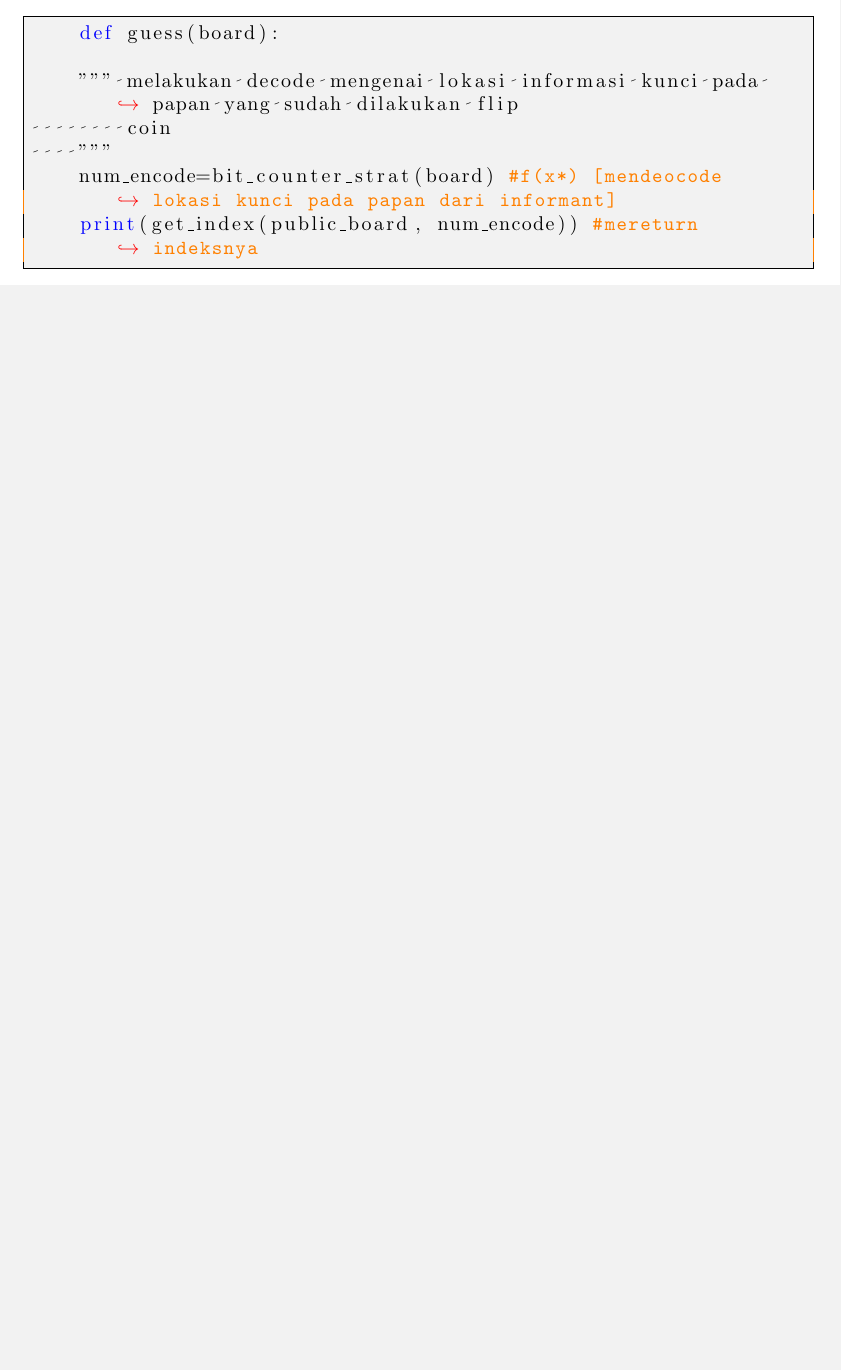
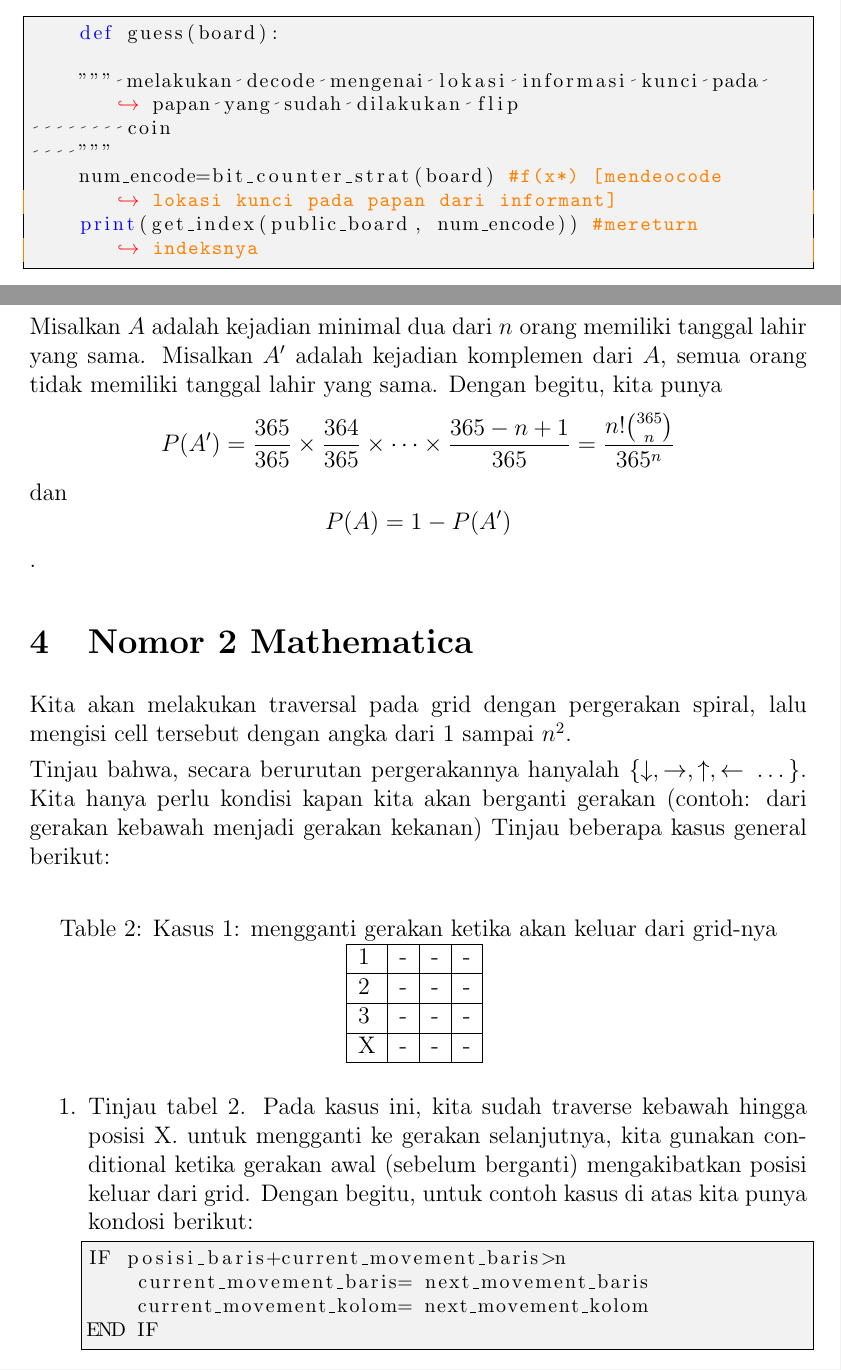
Before and after one commit to carlesoctav/Tugas-aslab-2022, a LaTeX document (nomor1tex.tex): part of page 5 of 5 before the commit and two parts of pages 5 and 6 of 7 after it, the two joined at a grey line, cut so that both start at the same text, the shorter picture padded with empty space. Compiled offline with pdfLaTeX.

Commit message:
update: Penjelasan Program Mathematica

```diff
--- a/nomor1tex.tex
+++ b/nomor1tex.tex
@@ -8,6 +8,8 @@
 \usepackage{xcolor}
 \usepackage{fancyhdr}
 \usepackage{float}
+\usepackage{tikz}
+\usetikzlibrary{matrix}
 \lstset{backgroundcolor= \color{black!5},
     language        = python,
      basicstyle      = \footnotesize,
@@ -179,3 +181,42 @@ Berikut ini adalah implementasi fungsi f, infortmant, guesser-nya:
 
 \break
 
+\section{Nomor 1 Mathematica}
+Misalkan $A$ adalah kejadian minimal dua dari $n$ orang memiliki tanggal lahir yang sama.
+Misalkan $A'$ adalah kejadian komplemen dari $A$, semua orang tidak memiliki tanggal lahir yang sama.
+Dengan begitu, kita punya $$P(A')=\frac{365}{365}\times\frac{364}{365}\times\dots\times \frac{365-n+1}{365}= \frac{n! \binom{365}{n}}{365^n}$$
+dan $$P(A)=1-P(A')$$.
+
+
+\section{Nomor 2 Mathematica}
+Kita akan melakukan traversal pada grid dengan pergerakan spiral,
+lalu mengisi cell tersebut dengan angka dari $1$ sampai $n^2$.
+
+Tinjau bahwa, secara berurutan pergerakannya hanyalah $\{\downarrow, \rightarrow, \uparrow, \leftarrow\, \dots\}$.
+Kita hanya perlu kondisi kapan kita akan berganti gerakan (contoh: dari gerakan kebawah menjadi gerakan kekanan)
+Tinjau beberapa kasus general berikut:
+
+\begin{enumerate}
+    \item
+    \begin{table}[!ht]
+        \centering
+        \caption{Kasus 1: mengganti gerakan ketika akan keluar dari grid-nya}
+        \begin{tabular}{|l|l|l|l|}
+        \hline
+            1 & - & - & - \\ \hline
+            2 & - & - & - \\ \hline
+            3 & - & - & - \\ \hline
+            X & - & - & - \\ \hline
+        \end{tabular}
+        \label{spiralgrid1}
+    \end{table}
+
+    Tinjau tabel \ref{spiralgrid1}. Pada kasus ini, kita sudah traverse kebawah hingga posisi X.
+    untuk mengganti ke gerakan selanjutnya, kita gunakan conditional ketika gerakan awal (sebelum berganti) mengakibatkan posisi keluar dari grid.
+    Dengan begitu, untuk contoh kasus di atas kita punya kondosi berikut:
+    \begin{lstlisting}
+IF posisi_baris+current_movement_baris>n
+    current_movement_baris= next_movement_baris
+    current_movement_kolom= next_movement_kolom
+END IF
+    \end{lstlisting}
```
Also changed, not shown: nomor1tex.pdf, nomor1tex.tex (38 more changed lines).
